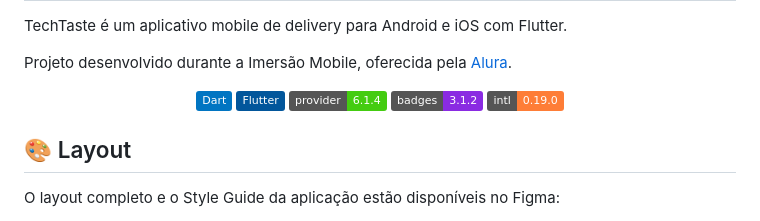
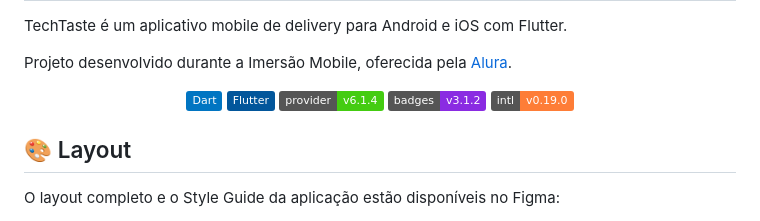
Before and after one commit to matheusjuan1/techtaste-flutter, a Markdown page: README.md, the part around the change. Rendered like a GitHub page; badges without logos.

Commit message:
docs: update README.md

```diff
--- a/README.md
+++ b/README.md
@@ -16,13 +16,13 @@ Projeto desenvolvido durante a Imersão Mobile, oferecida pela [Alura](https://w
     <img src="https://img.shields.io/badge/-Flutter-02569B?logo=flutter&logoColor=white" />
   </a>
   <a href="https://pub.dev/packages/provider">
-    <img src="https://img.shields.io/badge/provider-6.1.4-brightgreen">
+    <img src="https://img.shields.io/badge/provider-v6.1.4-brightgreen">
   </a>
   <a href="https://pub.dev/packages/badges">
-    <img src="https://img.shields.io/badge/badges-3.1.2-blueviolet">
+    <img src="https://img.shields.io/badge/badges-v3.1.2-blueviolet">
   </a>
   <a href="https://pub.dev/packages/intl">
-    <img src="https://img.shields.io/badge/intl-0.19.0-orange">
+    <img src="https://img.shields.io/badge/intl-v0.19.0-orange">
   </a>
 </div>
 
```
